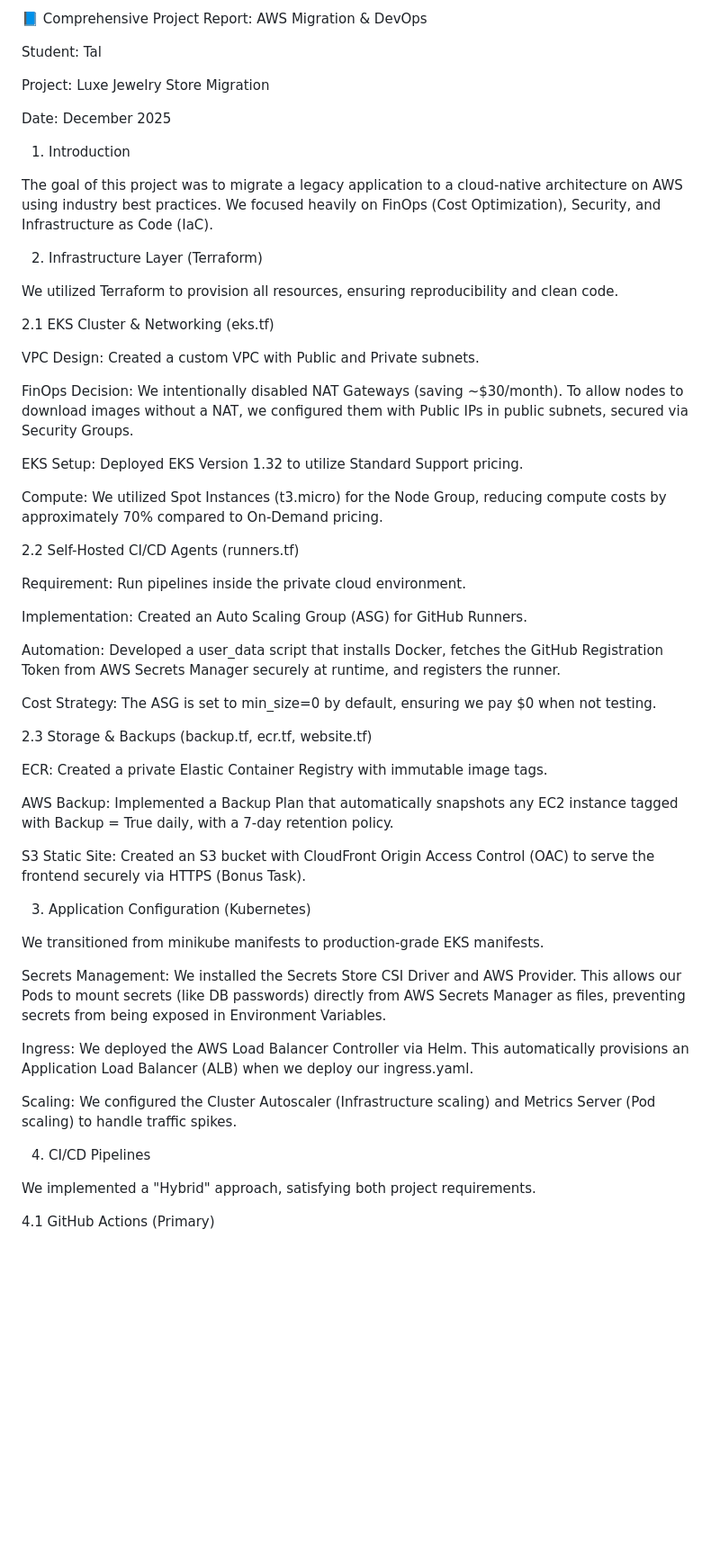
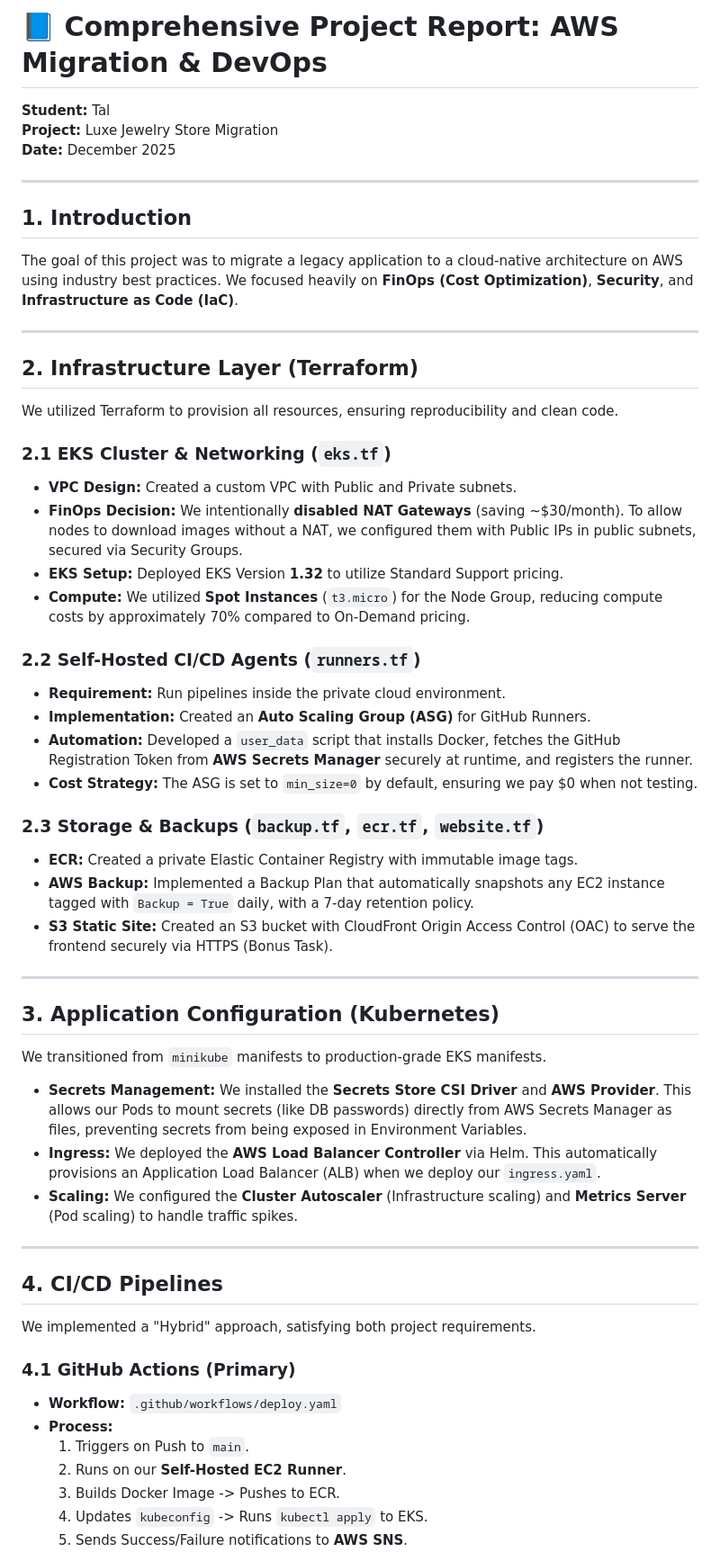
Before and after one commit to TalGold01/kubernetes-project, a Markdown page: PROJECT_REPORT.md, the part around the change printed below. Shown: that part at 90% size. Rendered like a GitHub page; blank space fills up the shorter version.

Commit message:
Refactor PROJECT_REPORT.md for clarity and structure

```diff
--- a/PROJECT_REPORT.md
+++ b/PROJECT_REPORT.md
@@ -1,60 +1,60 @@
-📘 Comprehensive Project Report: AWS Migration & DevOps
+# 📘 Comprehensive Project Report: AWS Migration & DevOps
 
-Student: Tal
+**Student:** Tal
+**Project:** Luxe Jewelry Store Migration
+**Date:** December 2025
 
-Project: Luxe Jewelry Store Migration
+---
 
-Date: December 2025
+## 1. Introduction
 
-1. Introduction
+The goal of this project was to migrate a legacy application to a cloud-native architecture on AWS using industry best practices. We focused heavily on **FinOps (Cost Optimization)**, **Security**, and **Infrastructure as Code (IaC)**.
 
-The goal of this project was to migrate a legacy application to a cloud-native architecture on AWS using industry best practices. We focused heavily on FinOps (Cost Optimization), Security, and Infrastructure as Code (IaC).
+---
 
-2. Infrastructure Layer (Terraform)
+## 2. Infrastructure Layer (Terraform)
 
 We utilized Terraform to provision all resources, ensuring reproducibility and clean code.
 
-2.1 EKS Cluster & Networking (eks.tf)
+### 2.1 EKS Cluster & Networking (`eks.tf`)
+* **VPC Design:** Created a custom VPC with Public and Private subnets.
+* **FinOps Decision:** We intentionally **disabled NAT Gateways** (saving ~$30/month). To allow nodes to download images without a NAT, we configured them with Public IPs in public subnets, secured via Security Groups.
+* **EKS Setup:** Deployed EKS Version **1.32** to utilize Standard Support pricing.
+* **Compute:** We utilized **Spot Instances** (`t3.micro`) for the Node Group, reducing compute costs by approximately 70% compared to On-Demand pricing.
 
-VPC Design: Created a custom VPC with Public and Private subnets.
+### 2.2 Self-Hosted CI/CD Agents (`runners.tf`)
+* **Requirement:** Run pipelines inside the private cloud environment.
+* **Implementation:** Created an **Auto Scaling Group (ASG)** for GitHub Runners.
+* **Automation:** Developed a `user_data` script that installs Docker, fetches the GitHub Registration Token from **AWS Secrets Manager** securely at runtime, and registers the runner.
+* **Cost Strategy:** The ASG is set to `min_size=0` by default, ensuring we pay $0 when not testing.
 
-FinOps Decision: We intentionally disabled NAT Gateways (saving ~$30/month). To allow nodes to download images without a NAT, we configured them with Public IPs in public subnets, secured via Security Groups.
+### 2.3 Storage & Backups (`backup.tf`, `ecr.tf`, `website.tf`)
+* **ECR:** Created a private Elastic Container Registry with immutable image tags.
+* **AWS Backup:** Implemented a Backup Plan that automatically snapshots any EC2 instance tagged with `Backup = True` daily, with a 7-day retention policy.
+* **S3 Static Site:** Created an S3 bucket with CloudFront Origin Access Control (OAC) to serve the frontend securely via HTTPS (Bonus Task).
 
-EKS Setup: Deployed EKS Version 1.32 to utilize Standard Support pricing.
+---
 
-Compute: We utilized Spot Instances (t3.micro) for the Node Group, reducing compute costs by approximately 70% compared to On-Demand pricing.
+## 3. Application Configuration (Kubernetes)
 
-2.2 Self-Hosted CI/CD Agents (runners.tf)
+We transitioned from `minikube` manifests to production-grade EKS manifests.
 
-Requirement: Run pipelines inside the private cloud environment.
+* **Secrets Management:** We installed the **Secrets Store CSI Driver** and **AWS Provider**. This allows our Pods to mount secrets (like DB passwords) directly from AWS Secrets Manager as files, preventing secrets from being exposed in Environment Variables.
+* **Ingress:** We deployed the **AWS Load Balancer Controller** via Helm. This automatically provisions an Application Load Balancer (ALB) when we deploy our `ingress.yaml`.
+* **Scaling:** We configured the **Cluster Autoscaler** (Infrastructure scaling) and **Metrics Server** (Pod scaling) to handle traffic spikes.
 
-Implementation: Created an Auto Scaling Group (ASG) for GitHub Runners.
+---
 
-Automation: Developed a user_data script that installs Docker, fetches the GitHub Registration Token from AWS Secrets Manager securely at runtime, and registers the runner.
-
-Cost Strategy: The ASG is set to min_size=0 by default, ensuring we pay $0 when not testing.
-
-2.3 Storage & Backups (backup.tf, ecr.tf, website.tf)
-
-ECR: Created a private Elastic Container Registry with immutable image tags.
-
-AWS Backup: Implemented a Backup Plan that automatically snapshots any EC2 instance tagged with Backup = True daily, with a 7-day retention policy.
-
-S3 Static Site: Created an S3 bucket with CloudFront Origin Access Control (OAC) to serve the frontend securely via HTTPS (Bonus Task).
-
-3. Application Configuration (Kubernetes)
-
-We transitioned from minikube manifests to production-grade EKS manifests.
-
-Secrets Management: We installed the Secrets Store CSI Driver and AWS Provider. This allows our Pods to mount secrets (like DB passwords) directly from AWS Secrets Manager as files, preventing secrets from being exposed in Environment Variables.
-
-Ingress: We deployed the AWS Load Balancer Controller via Helm. This automatically provisions an Application Load Balancer (ALB) when we deploy our ingress.yaml.
-
-Scaling: We configured the Cluster Autoscaler (Infrastructure scaling) and Metrics Server (Pod scaling) to handle traffic spikes.
-
-4. CI/CD Pipelines
+## 4. CI/CD Pipelines
 
 We implemented a "Hybrid" approach, satisfying both project requirements.
 
-4.1 GitHub Actions (Primary)
+### 4.1 GitHub Actions (Primary)
+* **Workflow:** `.github/workflows/deploy.yaml`
+* **Process:**
+    1.  Triggers on Push to `main`.
+    2.  Runs on our **Self-Hosted EC2 Runner**.
+    3.  Builds Docker Image -> Pushes to ECR.
+    4.  Updates `kubeconfig` -> Runs `kubectl apply` to EKS.
+    5.  Sends Success/Failure notifications to **AWS SNS**.
 
```
Also changed, not shown: other parts of PROJECT_REPORT.md (+14 -32 lines).
